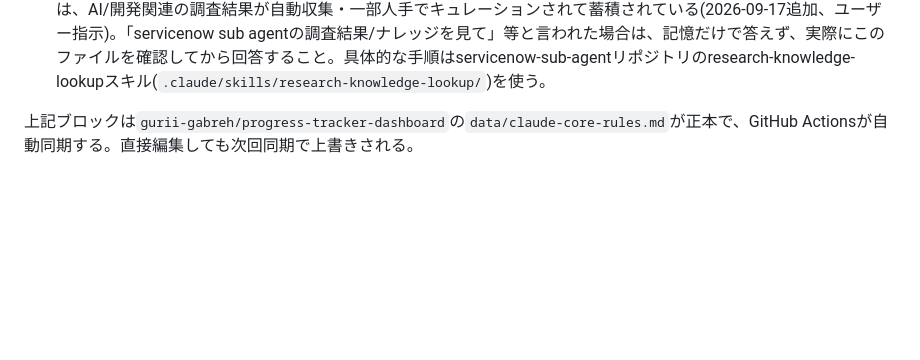
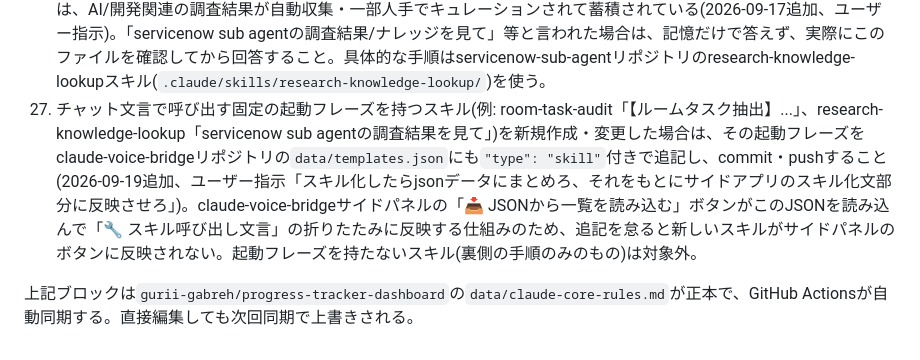
Before and after one commit to gurii-gabreh/gemini-monitor, a Markdown page: CLAUDE.md, the part around the change. GitHub-like rendering; blank space fills up the shorter version.

Commit message:
chore: sync CLAUDE.md core rules from progress-tracker-dashboard [automated]

```diff
--- a/CLAUDE.md
+++ b/CLAUDE.md
@@ -64,6 +64,7 @@ Gemini APIの時間帯別混雑状況を自動測定・可視化するWebアプ
 24. 実装を行った際は、その実装箇所と経緯(何を・なぜ実装したか)を、progress-tracker-dashboardのtasks.json/concept-log.jsonへの記録とは別に、**実装した対象リポジトリ自身の中にも**履歴として残すこと(コミットメッセージへの具体的な記載、または該当箇所への注記等)。実装した本人以外が後からそのリポジトリだけを見ても経緯を追えるようにする(2026-09-12追加、ユーザー指摘)。
 25. 実装を行った際は、コミット・pushで終わらせず、必ずマージ(作業ブランチからmainへの反映)まで完了させること。ユーザーに改めて「マージしろ」と指示させないこと。作業ブランチでの実装自体が既にユーザーの了承を得たものであれば、マージはその作業を完了させる一部として扱い、別途マージの可否を確認し直す必要はない(2026-09-12追加、ユーザー指摘)。
 26. servicenow-sub-agentリポジトリ(ServiceNow PDI向けAI研究自動収集パイプライン)の`data/research-items.json`には、AI/開発関連の調査結果が自動収集・一部人手でキュレーションされて蓄積されている(2026-09-17追加、ユーザー指示)。「servicenow sub agentの調査結果/ナレッジを見て」等と言われた場合は、記憶だけで答えず、実際にこのファイルを確認してから回答すること。具体的な手順はservicenow-sub-agentリポジトリのresearch-knowledge-lookupスキル(`.claude/skills/research-knowledge-lookup/`)を使う。
+27. チャット文言で呼び出す固定の起動フレーズを持つスキル(例: room-task-audit「【ルームタスク抽出】...」、research-knowledge-lookup「servicenow sub agentの調査結果を見て」)を新規作成・変更した場合は、その起動フレーズをclaude-voice-bridgeリポジトリの`data/templates.json`にも`"type": "skill"`付きで追記し、commit・pushすること(2026-09-19追加、ユーザー指示「スキル化したらjsonデータにまとめろ、それをもとにサイドアプリのスキル化文部分に反映させろ」)。claude-voice-bridgeサイドパネルの「📥 JSONから一覧を読み込む」ボタンがこのJSONを読み込んで「🔧 スキル呼び出し文言」の折りたたみに反映する仕組みのため、追記を怠ると新しいスキルがサイドパネルのボタンに反映されない。起動フレーズを持たないスキル(裏側の手順のみのもの)は対象外。
 <!-- CORE-RULES:END -->
 
 上記ブロックは`gurii-gabreh/progress-tracker-dashboard`の`data/claude-core-rules.md`が正本で、GitHub Actionsが自動同期する。直接編集しても次回同期で上書きされる。
```
